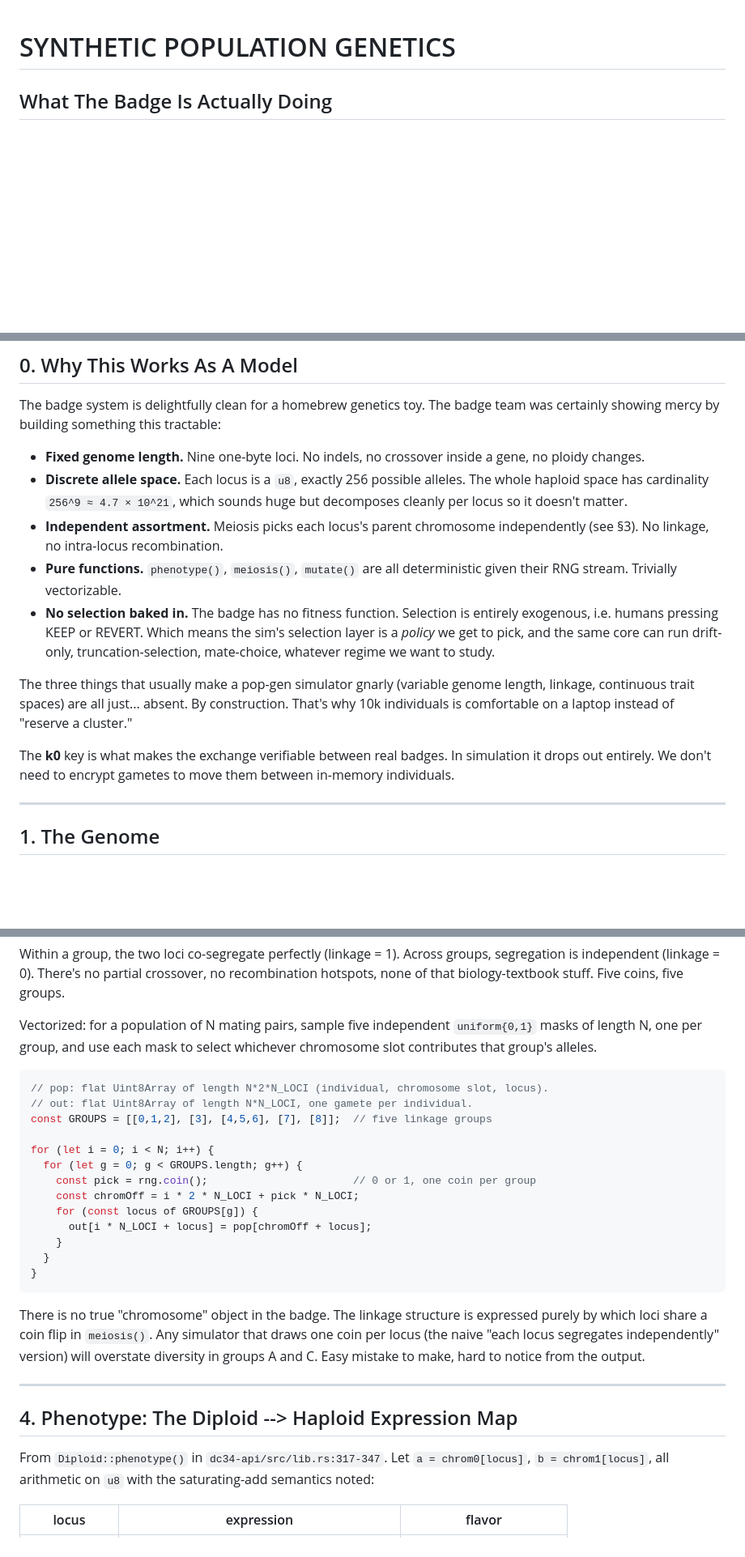
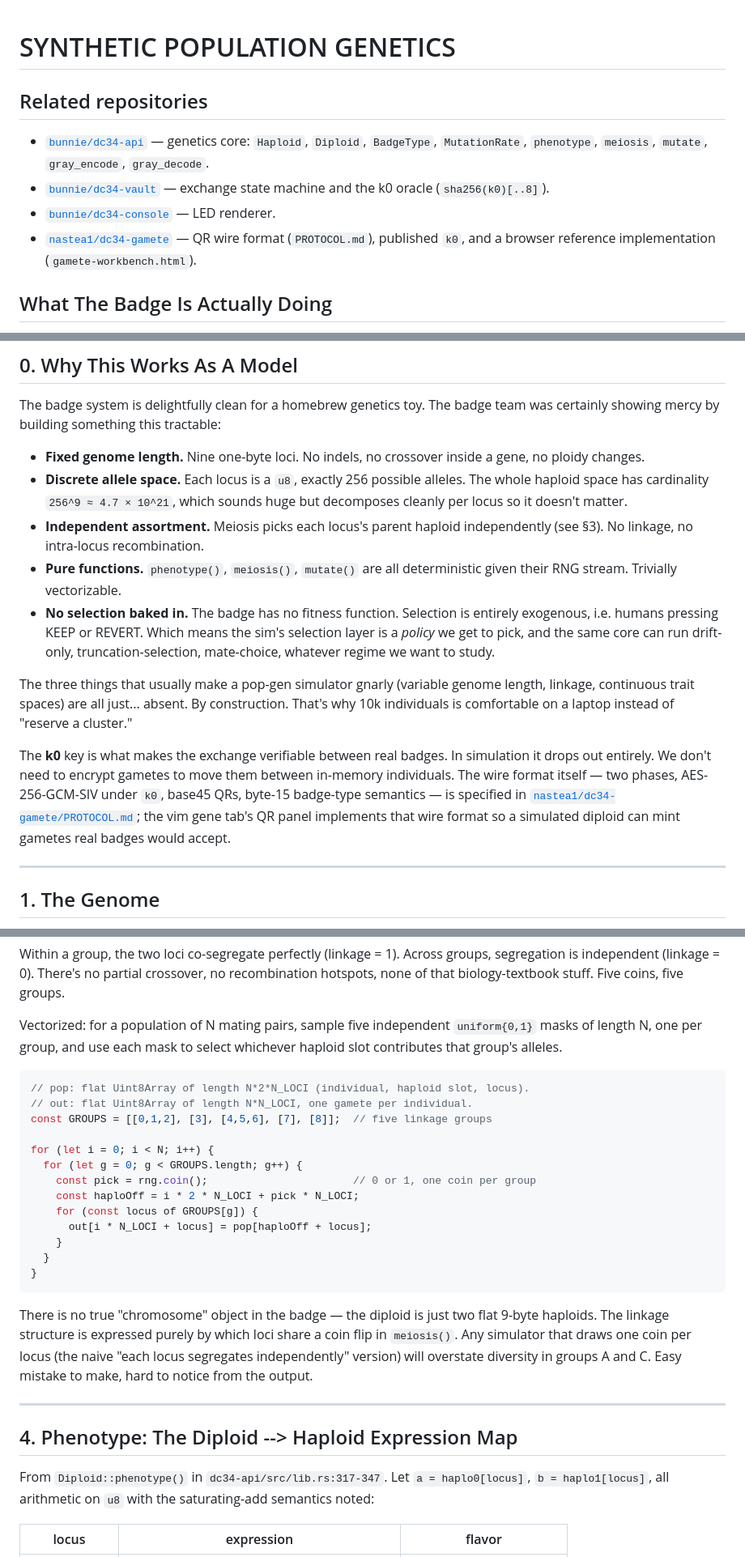
Before and after one commit to charlesreid1/dc34sim, a Markdown page: synthetic-population-genetics.md, 3 parts joined by grey strips. Shown at 81% size. GitHub-like rendering; blank space fills up the shorter version.

Commit message:
haplo, not chrom

````diff
--- a/synthetic-population-genetics.md
+++ b/synthetic-population-genetics.md
@@ -1,4 +1,11 @@
 # SYNTHETIC POPULATION GENETICS
+
+## Related repositories
+
+- [`bunnie/dc34-api`](https://github.com/bunnie/dc34-api) — genetics core: `Haploid`, `Diploid`, `BadgeType`, `MutationRate`, `phenotype`, `meiosis`, `mutate`, `gray_encode`, `gray_decode`.
+- [`bunnie/dc34-vault`](https://github.com/bunnie/dc34-vault) — exchange state machine and the k0 oracle (`sha256(k0)[..8]`).
+- [`bunnie/dc34-console`](https://github.com/bunnie/dc34-console) — LED renderer.
+- [`nastea1/dc34-gamete`](https://github.com/nastea1/dc34-gamete) — QR wire format (`PROTOCOL.md`), published `k0`, and a browser reference implementation (`gamete-workbench.html`).
 
 ## What The Badge Is Actually Doing
 
@@ -25,7 +32,7 @@ building something this tractable:
 
 - **Fixed genome length.** Nine one-byte loci. No indels, no crossover inside a gene, no ploidy changes.
 - **Discrete allele space.** Each locus is a `u8`, exactly 256 possible alleles. The whole haploid space has cardinality `256^9 ≈ 4.7 × 10^21`, which sounds huge but decomposes cleanly per locus so it doesn't matter.
-- **Independent assortment.** Meiosis picks each locus's parent chromosome independently (see §3). No linkage, no intra-locus recombination.
+- **Independent assortment.** Meiosis picks each locus's parent haploid independently (see §3). No linkage, no intra-locus recombination.
 - **Pure functions.** `phenotype()`, `meiosis()`, `mutate()` are all deterministic given their RNG stream. Trivially vectorizable.
 - **No selection baked in.** The badge has no fitness function. Selection is entirely exogenous, i.e. humans pressing KEEP or REVERT. Which means the sim's selection layer is a *policy* we get to pick, and the same core can run drift-only, truncation-selection, mate-choice, whatever regime we want to study.
 
@@ -34,7 +41,10 @@ spaces) are all just... absent. By construction. That's why 10k individuals is c
 "reserve a cluster."
 
 The **k0** key is what makes the exchange verifiable between real badges. In simulation it drops out entirely. We
-don't need to encrypt gametes to move them between in-memory individuals.
+don't need to encrypt gametes to move them between in-memory individuals. The wire format itself — two phases,
+AES-256-GCM-SIV under `k0`, base45 QRs, byte-15 badge-type semantics — is specified in
+[`nastea1/dc34-gamete/PROTOCOL.md`](https://github.com/nastea1/dc34-gamete/blob/main/PROTOCOL.md); the vim gene
+tab's QR panel implements that wire format so a simulated diploid can mint gametes real badges would accept.
 
 ---
 
@@ -137,25 +147,25 @@ Within a group, the two loci co-segregate perfectly (linkage = 1). Across groups
 coins, five groups.
 
 Vectorized: for a population of N mating pairs, sample five independent `uniform{0,1}` masks of length N, one per
-group, and use each mask to select whichever chromosome slot contributes that group's alleles.
+group, and use each mask to select whichever haploid slot contributes that group's alleles.
 
 ```javascript
-// pop: flat Uint8Array of length N*2*N_LOCI (individual, chromosome slot, locus).
+// pop: flat Uint8Array of length N*2*N_LOCI (individual, haploid slot, locus).
 // out: flat Uint8Array of length N*N_LOCI, one gamete per individual.
 const GROUPS = [[0,1,2], [3], [4,5,6], [7], [8]];  // five linkage groups
 
 for (let i = 0; i < N; i++) {
   for (let g = 0; g < GROUPS.length; g++) {
     const pick = rng.coin();                       // 0 or 1, one coin per group
-    const chromOff = i * 2 * N_LOCI + pick * N_LOCI;
+    const haploOff = i * 2 * N_LOCI + pick * N_LOCI;
     for (const locus of GROUPS[g]) {
-      out[i * N_LOCI + locus] = pop[chromOff + locus];
+      out[i * N_LOCI + locus] = pop[haploOff + locus];
     }
   }
 }
 ```
 
-There is no true "chromosome" object in the badge. The linkage structure is expressed purely by which
+There is no true "chromosome" object in the badge — the diploid is just two flat 9-byte haploids. The linkage structure is expressed purely by which
 loci share a coin flip in `meiosis()`. Any simulator that draws one coin per locus (the naive "each locus
 segregates independently" version) will overstate diversity in groups A and C. Easy mistake to make, hard to notice
 from the output.
@@ -164,7 +174,7 @@ from the output.
 
 ## 4. Phenotype: The Diploid --> Haploid Expression Map
 
-From `Diploid::phenotype()` in `dc34-api/src/lib.rs:317-347`. Let `a = chrom0[locus]`, `b = chrom1[locus]`, all
+From `Diploid::phenotype()` in `dc34-api/src/lib.rs:317-347`. Let `a = haplo0[locus]`, `b = haplo1[locus]`, all
 arithmetic on `u8` with the saturating-add semantics noted:
 
 | locus         | expression                                            | flavor                      |
````
Also changed, not shown: other parts of synthetic-population-genetics.md (+10 -10 lines), borg-genetics.md (+17 -14 lines).
